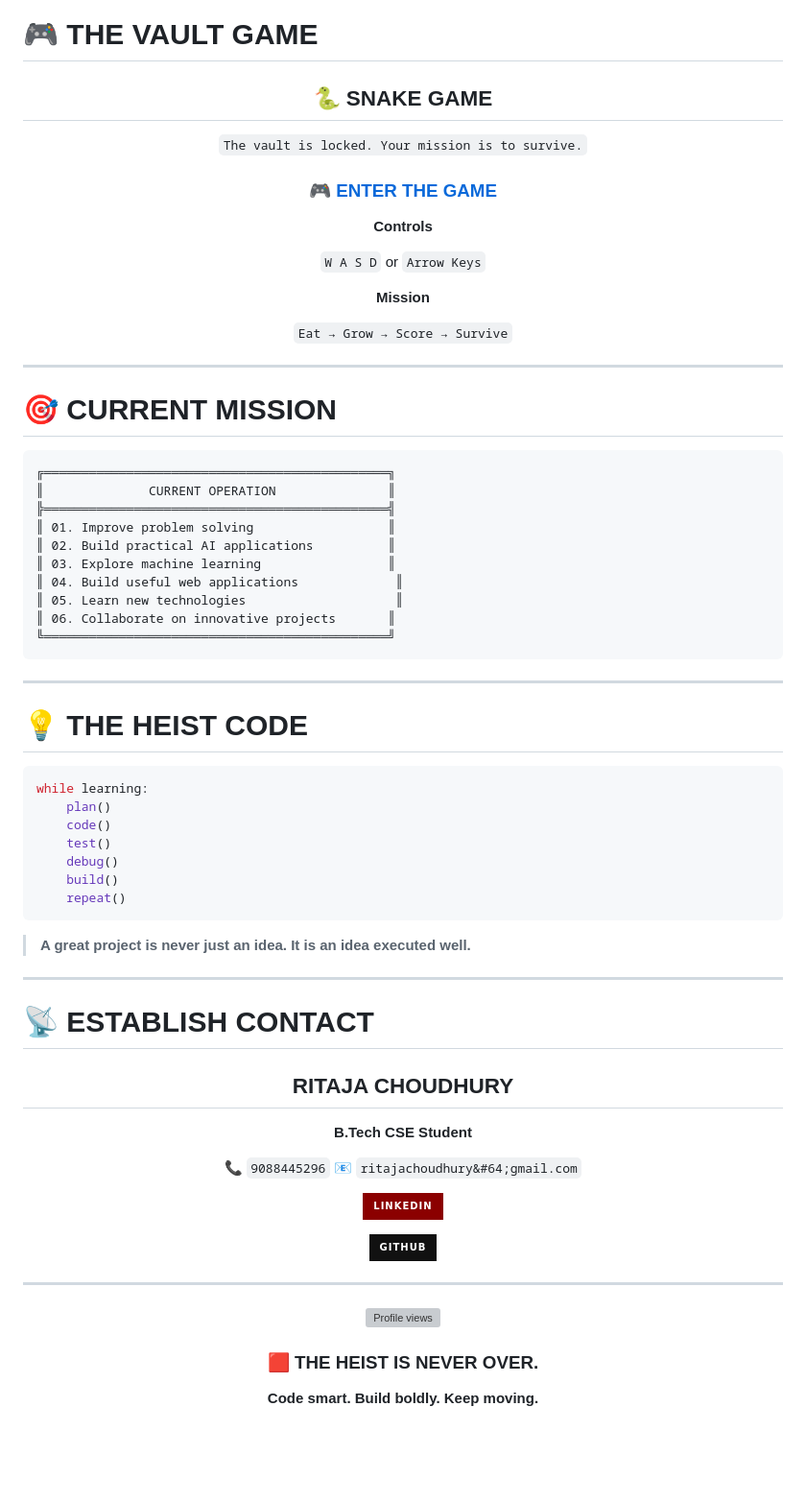
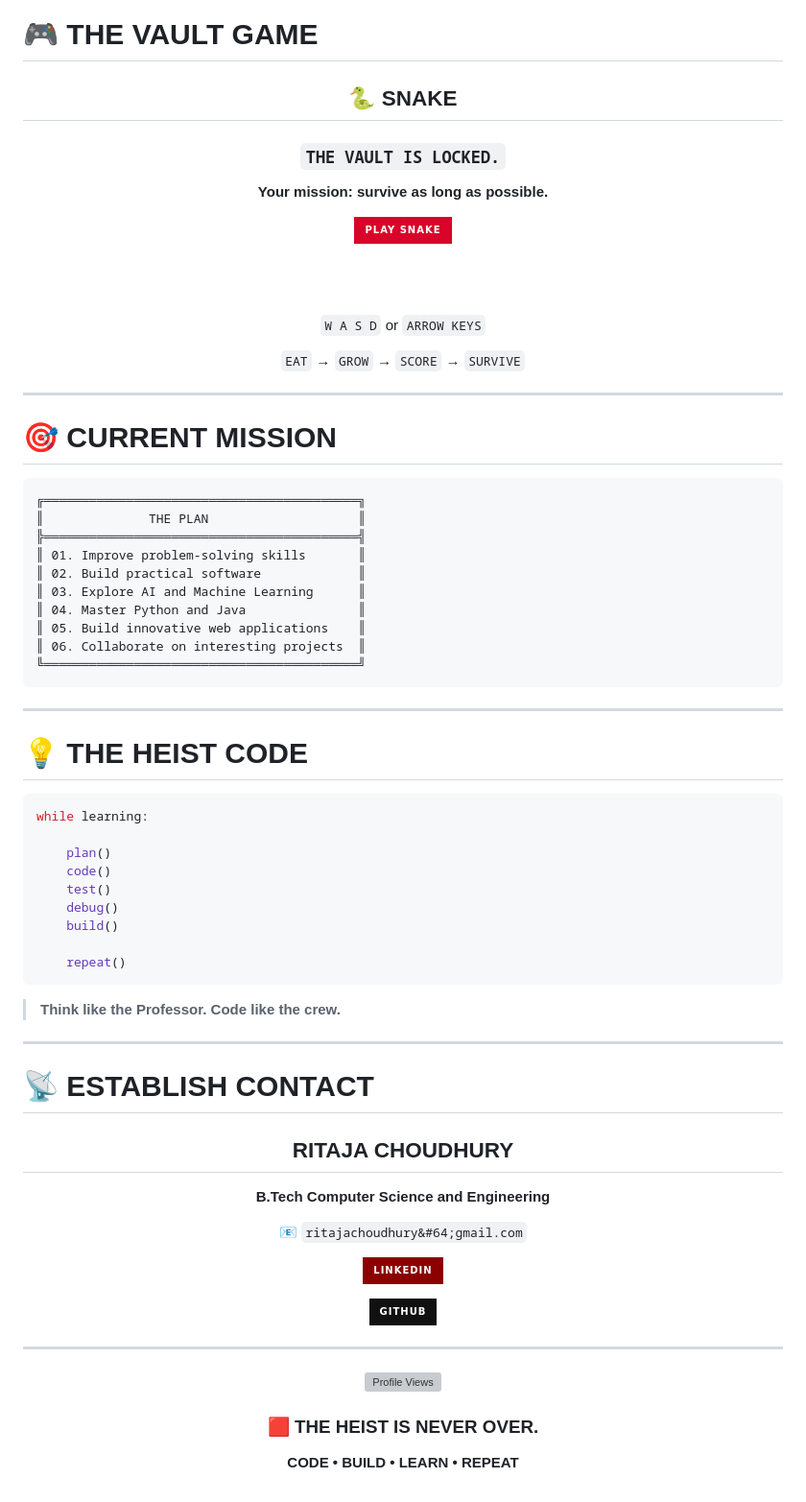
Before and after one commit to introducingrit/introducingrit, a Markdown page: README.md, the part around one of its changes. Shown at 96% size. Drawn GitHub-style; badges without logos; blank space fills up the shorter version; grey boxes are pictures that could not be loaded.

````diff
--- a/README.md
+++ b/README.md
@@ -202,21 +95,19 @@ IIT Kharagpur    → Programming in Java
 
 <div align="center">
 
-## 🐍 SNAKE GAME
+## 🐍 SNAKE
 
-`The vault is locked. Your mission is to survive.`
+### `THE VAULT IS LOCKED.`
 
-### 🎮 [ENTER THE GAME](https://ritajachoudhury.github.io/snake-game/)
+**Your mission: survive as long as possible.**
 
-**Controls**
+[![PLAY SNAKE](https://img.shields.io/badge/PLAY%20SNAKE-D90429?style=for-the-badge\&logo=gamepad\&logoColor=white)](https://ritajachoudhury.github.io/snake-game/)
 
-`W A S D`
-or
-`Arrow Keys`
+<br><br>
 
-**Mission**
+`W A S D`  or  `ARROW KEYS`
 
-`Eat → Grow → Score → Survive`
+`EAT` → `GROW` → `SCORE` → `SURVIVE`
 
 </div>
 
@@ -225,16 +116,16 @@ or
 # 🎯 CURRENT MISSION
 
 ```text
-╔══════════════════════════════════════════════╗
-║              CURRENT OPERATION               ║
-╠══════════════════════════════════════════════╣
-║ 01. Improve problem solving                  ║
-║ 02. Build practical AI applications          ║
-║ 03. Explore machine learning                 ║
-║ 04. Build useful web applications             ║
-║ 05. Learn new technologies                    ║
-║ 06. Collaborate on innovative projects       ║
-╚══════════════════════════════════════════════╝
+╔══════════════════════════════════════════╗
+║              THE PLAN                    ║
+╠══════════════════════════════════════════╣
+║ 01. Improve problem-solving skills       ║
+║ 02. Build practical software             ║
+║ 03. Explore AI and Machine Learning      ║
+║ 04. Master Python and Java               ║
+║ 05. Build innovative web applications    ║
+║ 06. Collaborate on interesting projects  ║
+╚══════════════════════════════════════════╝
 ```
 
 ---
@@ -243,15 +134,17 @@ or
 
 ```python
 while learning:
+
     plan()
     code()
     test()
     debug()
     build()
+
     repeat()
 ```
 
-> **A great project is never just an idea. It is an idea executed well.**
+> **Think like the Professor. Code like the crew.**
 
 ---
 
@@ -261,8 +154,7 @@ while learning:
 
 ## RITAJA CHOUDHURY
 
-**B.Tech CSE Student**
+**B.Tech Computer Science and Engineering**
 
-📞 `9088445296`
 📧 `ritajachoudhury&#64;gmail.com`
 
@@ -276,10 +168,10 @@ while learning:
 
 <div align="center">
 
-<img src="https://komarev.com/ghpvc/?username=ritajachoudhury&label=PROFILE%20VIEWS&color=D90429&style=for-the-badge" alt="Profile views"/>
+<img src="https://komarev.com/ghpvc/?username=ritajachoudhury&label=PROFILE%20VIEWS&color=D90429&style=for-the-badge" alt="Profile Views"/>
 
 ### 🟥 THE HEIST IS NEVER OVER.
 
-**Code smart. Build boldly. Keep moving.**
+**CODE • BUILD • LEARN • REPEAT**
 
 </div>
````
Also changed, not shown: other parts of README.md (+34 -141 lines).
